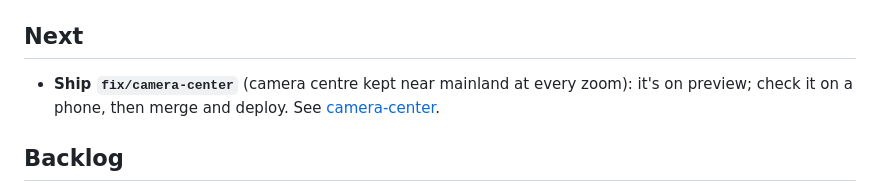
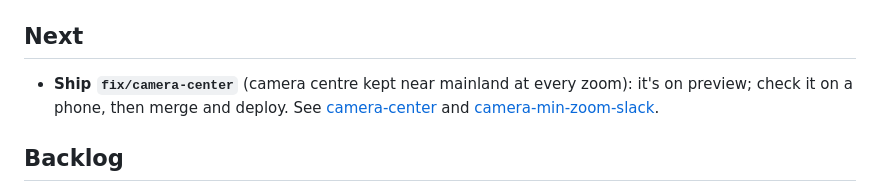
Before and after one commit to singledev-eu/pnct-map, a Markdown page: docs/ROADMAP.md, the part around the change. GitHub-like rendering.

```diff
--- a/docs/ROADMAP.md
+++ b/docs/ROADMAP.md
@@ -22,7 +22,7 @@ Release `v0.1.0` (2026-10-12) covers everything up to e2e flakiness; `0.2.0` (20
 
 ## Next
 
-- **Ship `fix/camera-center`** (camera centre kept near mainland at every zoom): it's on preview; check it on a phone, then merge and deploy. See [camera-center](reports/camera-center.md).
+- **Ship `fix/camera-center`** (camera centre kept near mainland at every zoom): it's on preview; check it on a phone, then merge and deploy. See [camera-center](reports/camera-center.md) and [camera-min-zoom-slack](reports/camera-min-zoom-slack.md).
 
 ## Backlog
 
```
Also changed, not shown: docs/reports/camera-center.md (+1 -1 lines), docs/reports/camera-min-zoom-slack.md (added, +45 -0 lines).
